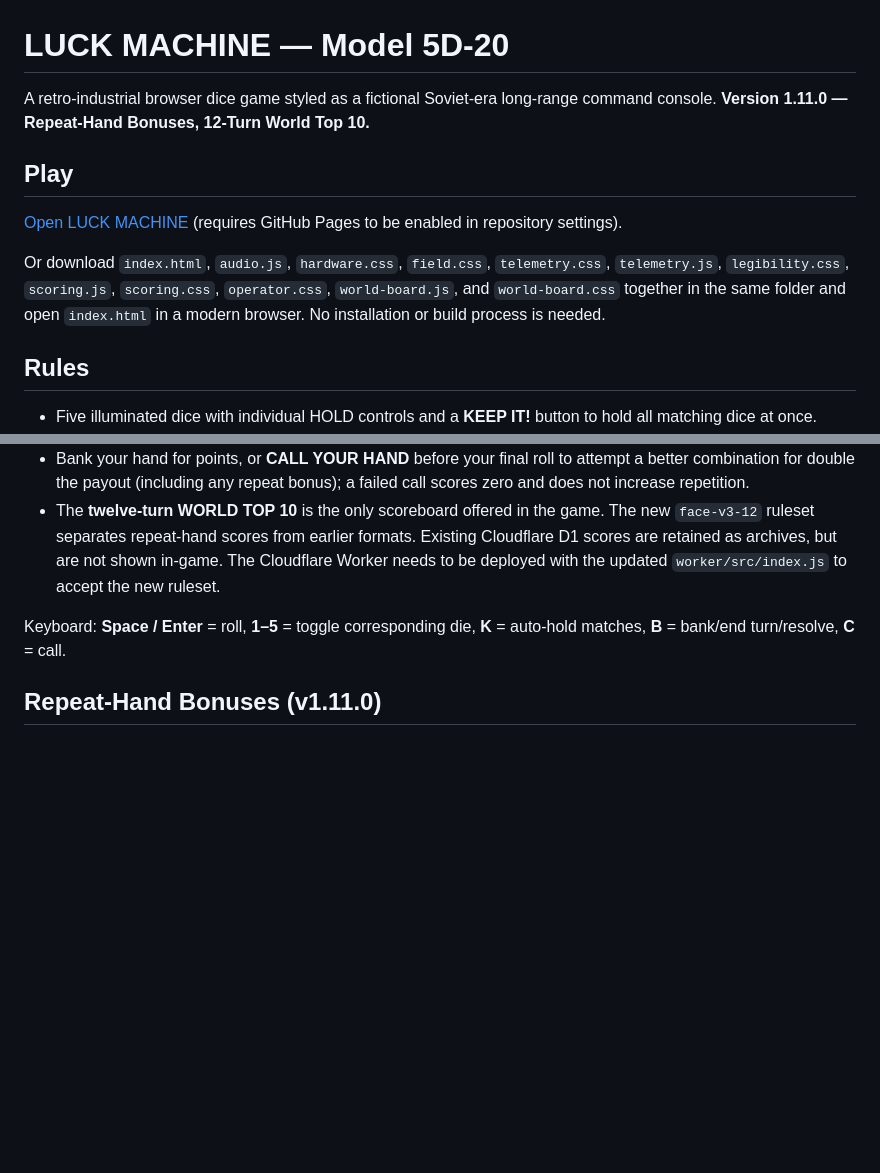
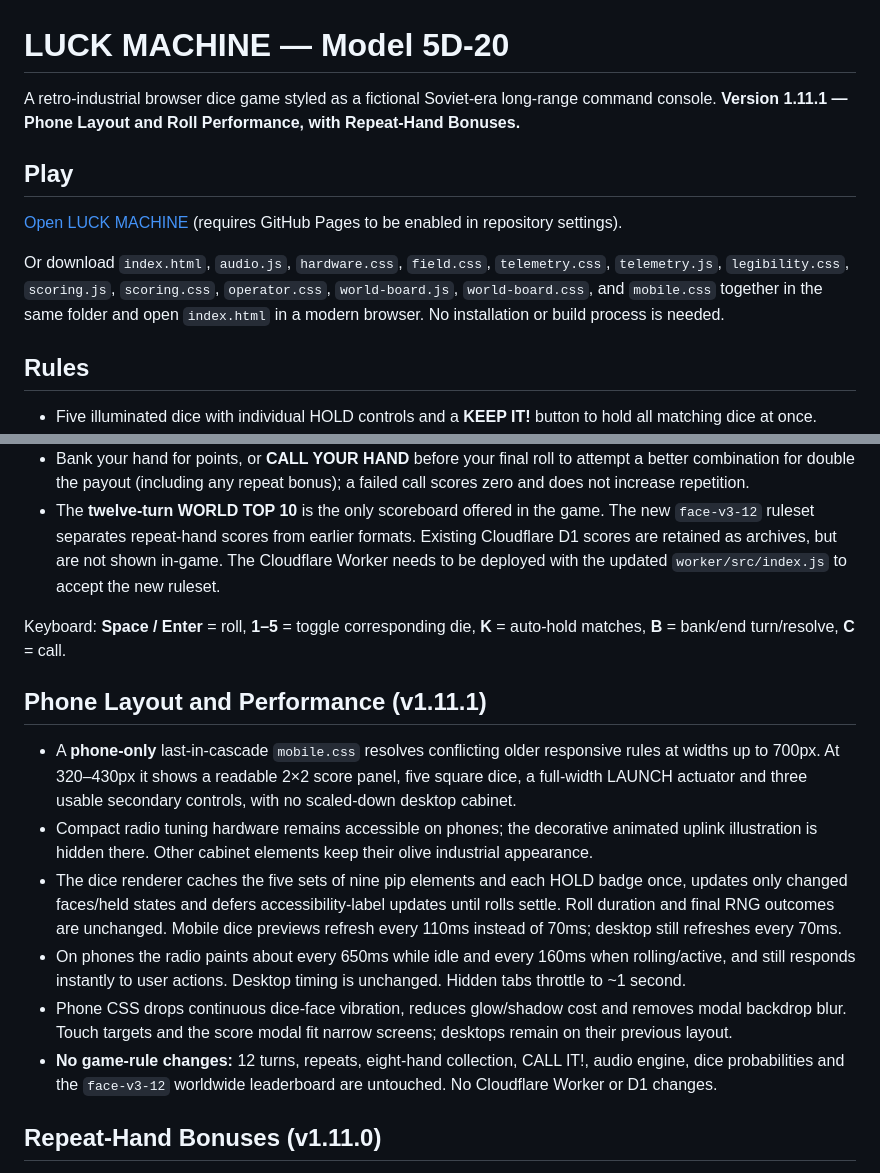
Before and after one commit to richcande1-rca/luck-machine, a Markdown page: README.md, 2 parts joined by grey strips. GitHub-like rendering; blank space fills up the shorter version.

Commit message:
Document v1.11.1 phone performance and layout improvements

```diff
--- a/README.md
+++ b/README.md
@@ -1,12 +1,12 @@
 # LUCK MACHINE — Model 5D-20
 
-A retro-industrial browser dice game styled as a fictional Soviet-era long-range command console. **Version 1.11.0 — Repeat-Hand Bonuses, 12-Turn World Top 10.**
+A retro-industrial browser dice game styled as a fictional Soviet-era long-range command console. **Version 1.11.1 — Phone Layout and Roll Performance, with Repeat-Hand Bonuses.**
 
 ## Play
 
 [Open LUCK MACHINE](https://richcande1-rca.github.io/luck-machine/) (requires GitHub Pages to be enabled in repository settings).
 
-Or download `index.html`, `audio.js`, `hardware.css`, `field.css`, `telemetry.css`, `telemetry.js`, `legibility.css`, `scoring.js`, `scoring.css`, `operator.css`, `world-board.js`, and `world-board.css` together in the same folder and open `index.html` in a modern browser. No installation or build process is needed.
+Or download `index.html`, `audio.js`, `hardware.css`, `field.css`, `telemetry.css`, `telemetry.js`, `legibility.css`, `scoring.js`, `scoring.css`, `operator.css`, `world-board.js`, `world-board.css`, and `mobile.css` together in the same folder and open `index.html` in a modern browser. No installation or build process is needed.
 
 ## Rules
 
@@ -18,6 +18,15 @@ Or download `index.html`, `audio.js`, `hardware.css`, `field.css`, `telemetry.cs
 - The **twelve-turn WORLD TOP 10** is the only scoreboard offered in the game. The new `face-v3-12` ruleset separates repeat-hand scores from earlier formats. Existing Cloudflare D1 scores are retained as archives, but are not shown in-game. The Cloudflare Worker needs to be deployed with the updated `worker/src/index.js` to accept the new ruleset.
 
 Keyboard: **Space / Enter** = roll, **1–5** = toggle corresponding die, **K** = auto-hold matches, **B** = bank/end turn/resolve, **C** = call.
+
+## Phone Layout and Performance (v1.11.1)
+
+- A **phone-only** last-in-cascade `mobile.css` resolves conflicting older responsive rules at widths up to 700px. At 320–430px it shows a readable 2×2 score panel, five square dice, a full-width LAUNCH actuator and three usable secondary controls, with no scaled-down desktop cabinet.
+- Compact radio tuning hardware remains accessible on phones; the decorative animated uplink illustration is hidden there. Other cabinet elements keep their olive industrial appearance.
+- The dice renderer caches the five sets of nine pip elements and each HOLD badge once, updates only changed faces/held states and defers accessibility-label updates until rolls settle. Roll duration and final RNG outcomes are unchanged. Mobile dice previews refresh every 110ms instead of 70ms; desktop still refreshes every 70ms.
+- On phones the radio paints about every 650ms while idle and every 160ms when rolling/active, and still responds instantly to user actions. Desktop timing is unchanged. Hidden tabs throttle to ~1 second.
+- Phone CSS drops continuous dice-face vibration, reduces glow/shadow cost and removes modal backdrop blur. Touch targets and the score modal fit narrow screens; desktops remain on their previous layout.
+- **No game-rule changes:** 12 turns, repeats, eight-hand collection, CALL IT!, audio engine, dice probabilities and the `face-v3-12` worldwide leaderboard are untouched. No Cloudflare Worker or D1 changes.
 
 ## Repeat-Hand Bonuses (v1.11.0)
 
```
